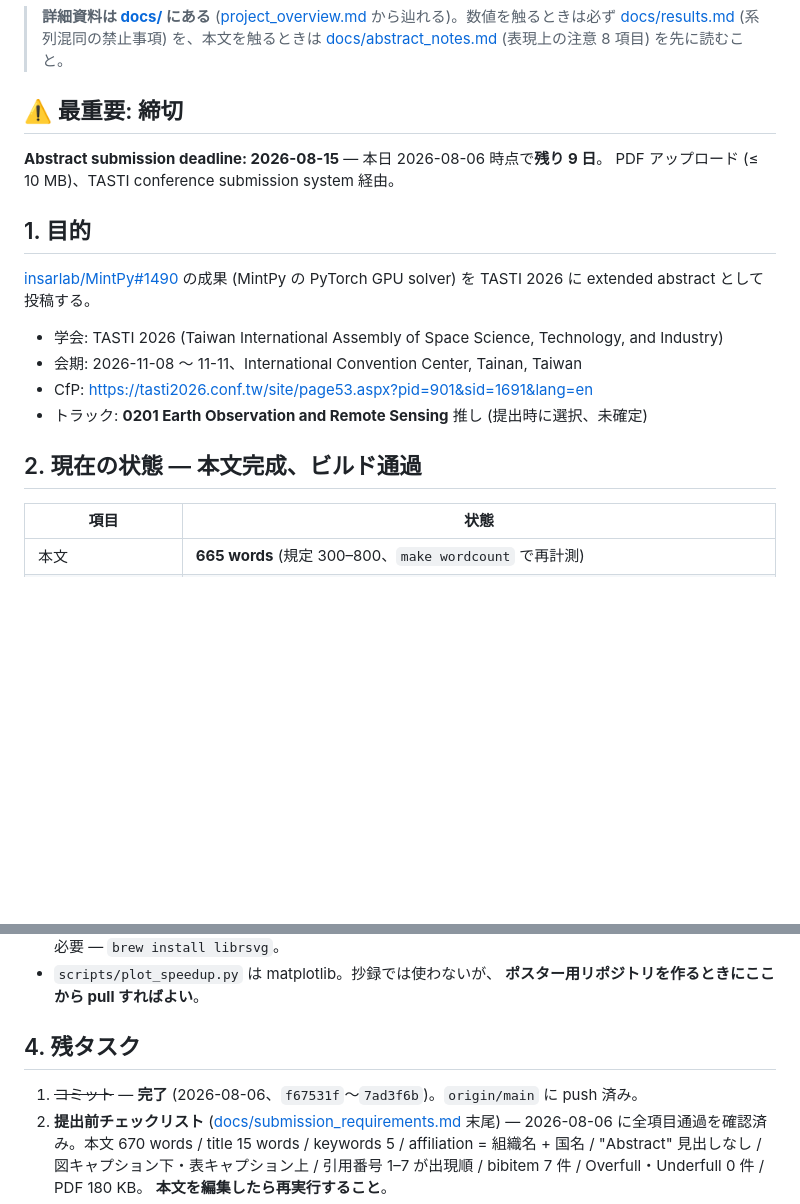
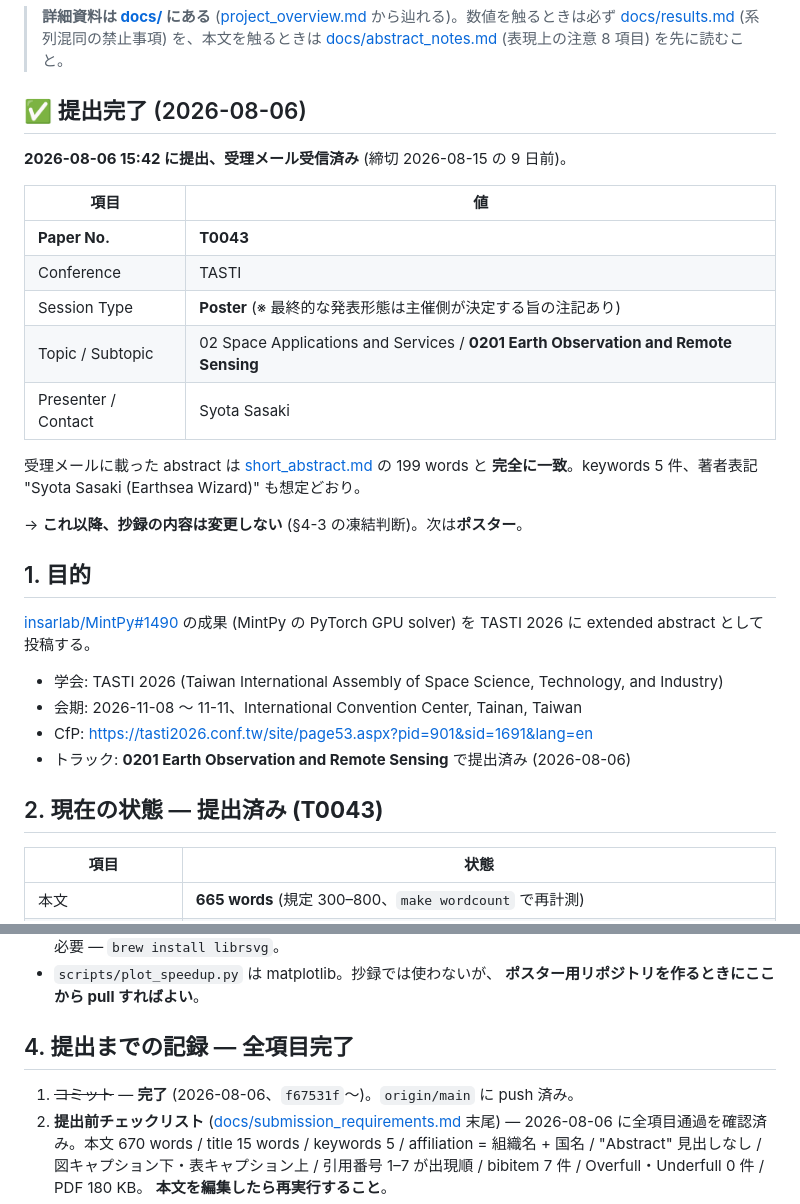
Before and after one commit to s-sasaki-earthsea-wizard/tasti2026-abstract, a Markdown page: HANDOVER.md, 2 parts joined by grey strips. Drawn GitHub-style; blank space fills up the shorter version.

Commit message:
📚 docs: Record the submission (TASTI 2026, paper T0043)
Submitted 2026-08-06 15:42, nine days before the deadline; the
acknowledgement mail confirms the abstract field matches short_abstract.md
word for word, with topic 0201 and a poster session request.

The abstract is now frozen, so this repository has done its job. Replace
the remaining-task list with the submission record, and add a handover
section for the poster phase listing what was deliberately left out of
the abstract and is still available: the S1 series, the DEM-error reuse,
the five-scene chart, and the sibling repository figures.

🤖 Assisted by [Claude Code](https://claude.ai/code)

Co-Authored-By: Claude <noreply@anthropic.com>

```diff
--- a/HANDOVER.md
+++ b/HANDOVER.md
@@ -7,10 +7,22 @@
 > (系列混同の禁止事項) を、本文を触るときは
 > [docs/abstract_notes.md](docs/abstract_notes.md) (表現上の注意 8 項目) を先に読むこと。
 
-## ⚠️ 最重要: 締切
+## ✅ 提出完了 (2026-08-06)
 
-**Abstract submission deadline: 2026-08-15** — 本日 2026-08-06 時点で**残り 9 日**。
-PDF アップロード (≤ 10 MB)、TASTI conference submission system 経由。
+**2026-08-06 15:42 に提出、受理メール受信済み** (締切 2026-08-15 の 9 日前)。
+
+| 項目 | 値 |
+| --- | --- |
+| **Paper No.** | **T0043** |
+| Conference | TASTI |
+| Session Type | **Poster** (※ 最終的な発表形態は主催側が決定する旨の注記あり) |
+| Topic / Subtopic | 02 Space Applications and Services / **0201 Earth Observation and Remote Sensing** |
+| Presenter / Contact | Syota Sasaki |
+
+受理メールに載った abstract は [short_abstract.md](short_abstract.md) の 199 words と
+**完全に一致**。keywords 5 件、著者表記 "Syota Sasaki (Earthsea Wizard)" も想定どおり。
+
+→ **これ以降、抄録の内容は変更しない** (§4-3 の凍結判断)。次は**ポスター**。
 
 ## 1. 目的
 
@@ -20,9 +32,9 @@ PDF アップロード (≤ 10 MB)、TASTI conference submission system 経由
 - 学会: TASTI 2026 (Taiwan International Assembly of Space Science, Technology, and Industry)
 - 会期: 2026-11-08 〜 11-11、International Convention Center, Tainan, Taiwan
 - CfP: <https://tasti2026.conf.tw/site/page53.aspx?pid=901&sid=1691&lang=en>
-- トラック: **0201 Earth Observation and Remote Sensing** 推し (提出時に選択、未確定)
+- トラック: **0201 Earth Observation and Remote Sensing** で提出済み (2026-08-06)
 
-## 2. 現在の状態 — **本文完成、ビルド通過**
+## 2. 現在の状態 — **提出済み (T0043)**
 
 | 項目 | 状態 |
 | --- | --- |
@@ -92,9 +104,9 @@ template/             公式テンプレ PDF
 - `scripts/plot_speedup.py` は matplotlib。抄録では使わないが、
   **ポスター用リポジトリを作るときにここから pull すればよい**。
 
-## 4. 残タスク
+## 4. 提出までの記録 — **全項目完了**
 
-1. ~~コミット~~ — **完了** (2026-08-06、`f67531f`〜`7ad3f6b`)。`origin/main` に push 済み。
+1. ~~コミット~~ — **完了** (2026-08-06、`f67531f`〜)。`origin/main` に push 済み。
 2. **提出前チェックリスト** ([docs/submission_requirements.md](docs/submission_requirements.md) 末尾)
    — 2026-08-06 に全項目通過を確認済み。本文 670 words / title 15 words /
    keywords 5 / affiliation = 組織名 + 国名 / "Abstract" 見出しなし /
```
Also changed, not shown: other parts of HANDOVER.md (+15 -1 lines).
